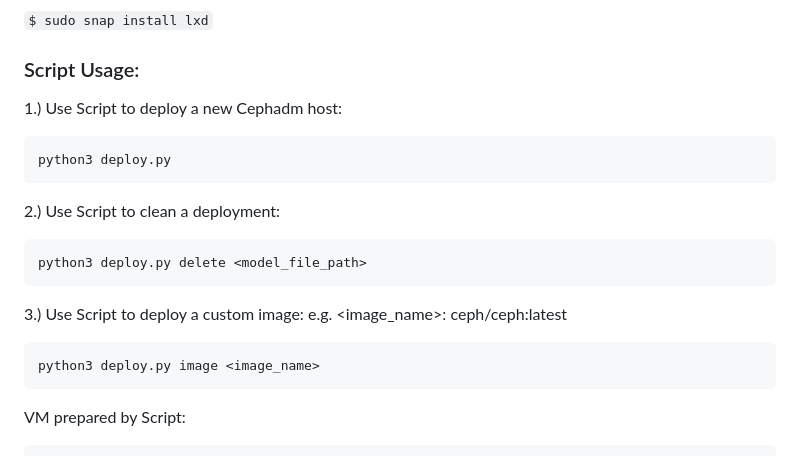
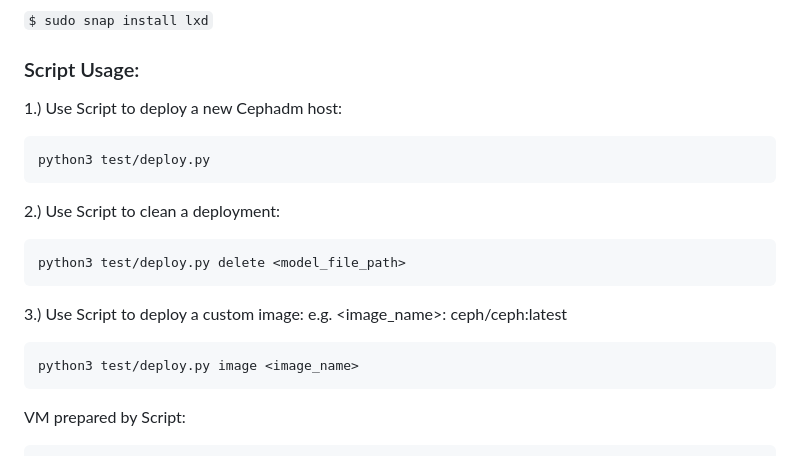
Before and after one commit to canonical/ceph-containers, a Markdown page: README.md, the part around the change. GitHub-like rendering.

````diff
--- a/README.md
+++ b/README.md
@@ -66,16 +66,16 @@ We also provide a python3 script which can deploy a single node ceph cluster for
 ### Script Usage:
 1.) Use Script to deploy a new Cephadm host:
 ```
-python3 deploy.py
+python3 test/deploy.py
 ```
 2.) Use Script to clean a deployment:
 ```
-python3 deploy.py delete <model_file_path>
+python3 test/deploy.py delete <model_file_path>
 ```
 3.) Use Script to deploy a custom image:
 e.g. <image_name>: ceph/ceph:latest
 ```
-python3 deploy.py image <image_name>
+python3 test/deploy.py image <image_name>
 ```
 VM prepared by Script:
 ```
````
